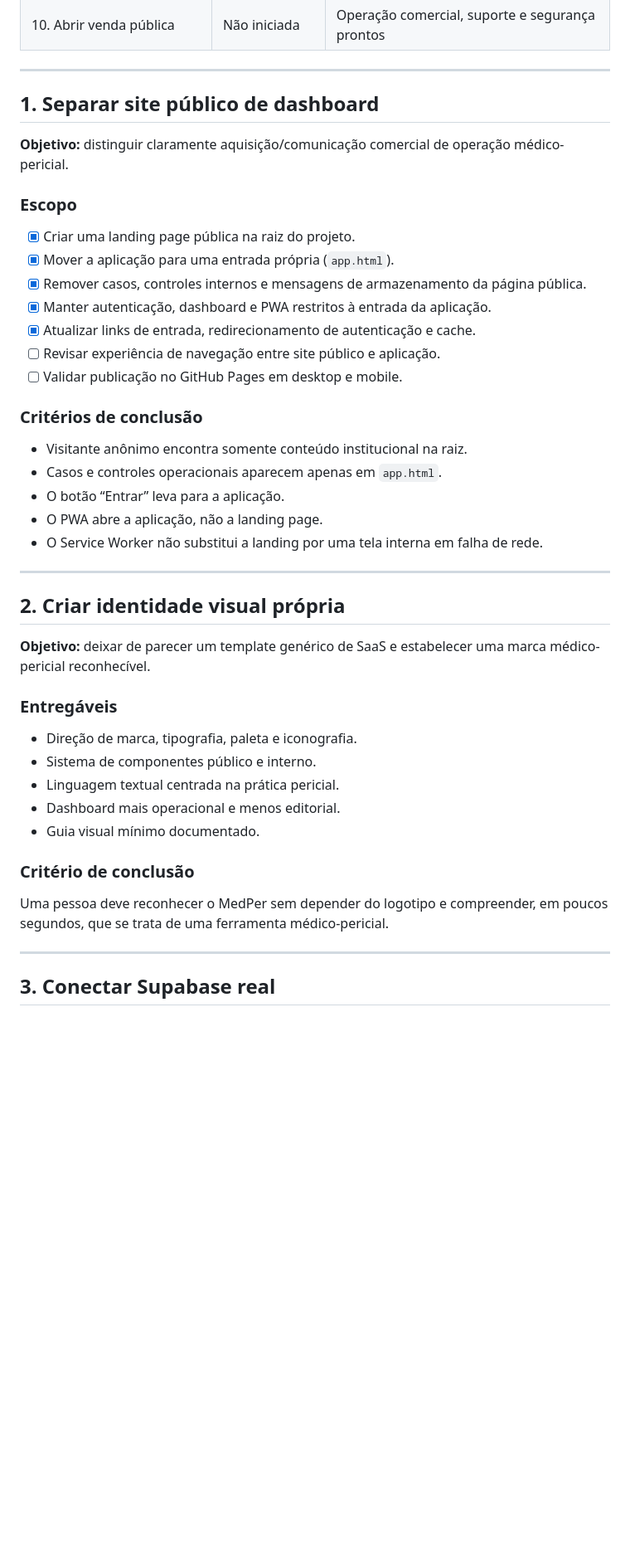
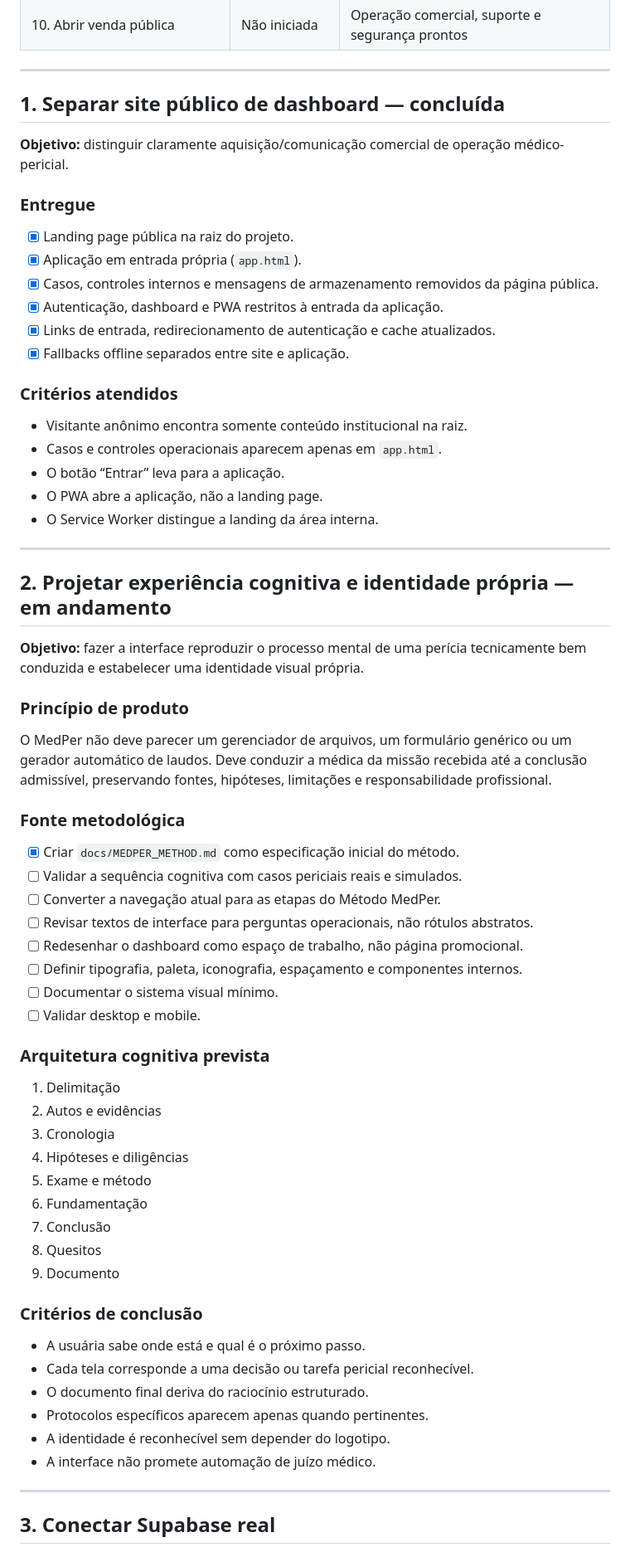
Before and after one commit to joyceradis/MedPer, a Markdown page: ROADMAP.md, the part around one of its changes. Shown at 83% size. GitHub-like rendering; blank space fills up the shorter version.

Commit message:
docs: close phase 1 and activate cognitive product design

```diff
--- a/ROADMAP.md
+++ b/ROADMAP.md
@@ -19,45 +19,68 @@ Este documento é a fonte de verdade para a evolução do produto. Novas funcion
 
 ---
 
-## 1. Separar site público de dashboard
+## 1. Separar site público de dashboard — concluída
 
 **Objetivo:** distinguir claramente aquisição/comunicação comercial de operação médico-pericial.
 
-### Escopo
+### Entregue
 
-- [x] Criar uma landing page pública na raiz do projeto.
-- [x] Mover a aplicação para uma entrada própria (`app.html`).
-- [x] Remover casos, controles internos e mensagens de armazenamento da página pública.
-- [x] Manter autenticação, dashboard e PWA restritos à entrada da aplicação.
-- [x] Atualizar links de entrada, redirecionamento de autenticação e cache.
-- [ ] Revisar experiência de navegação entre site público e aplicação.
-- [ ] Validar publicação no GitHub Pages em desktop e mobile.
+- [x] Landing page pública na raiz do projeto.
+- [x] Aplicação em entrada própria (`app.html`).
+- [x] Casos, controles internos e mensagens de armazenamento removidos da página pública.
+- [x] Autenticação, dashboard e PWA restritos à entrada da aplicação.
+- [x] Links de entrada, redirecionamento de autenticação e cache atualizados.
+- [x] Fallbacks offline separados entre site e aplicação.
 
-### Critérios de conclusão
+### Critérios atendidos
 
 - Visitante anônimo encontra somente conteúdo institucional na raiz.
 - Casos e controles operacionais aparecem apenas em `app.html`.
 - O botão “Entrar” leva para a aplicação.
 - O PWA abre a aplicação, não a landing page.
-- O Service Worker não substitui a landing por uma tela interna em falha de rede.
+- O Service Worker distingue a landing da área interna.
 
 ---
 
-## 2. Criar identidade visual própria
+## 2. Projetar experiência cognitiva e identidade própria — em andamento
 
-**Objetivo:** deixar de parecer um template genérico de SaaS e estabelecer uma marca médico-pericial reconhecível.
+**Objetivo:** fazer a interface reproduzir o processo mental de uma perícia tecnicamente bem conduzida e estabelecer uma identidade visual própria.
 
-### Entregáveis
+### Princípio de produto
 
-- Direção de marca, tipografia, paleta e iconografia.
-- Sistema de componentes público e interno.
-- Linguagem textual centrada na prática pericial.
-- Dashboard mais operacional e menos editorial.
-- Guia visual mínimo documentado.
+O MedPer não deve parecer um gerenciador de arquivos, um formulário genérico ou um gerador automático de laudos. Deve conduzir a médica da missão recebida até a conclusão admissível, preservando fontes, hipóteses, limitações e responsabilidade profissional.
 
-### Critério de conclusão
+### Fonte metodológica
 
-Uma pessoa deve reconhecer o MedPer sem depender do logotipo e compreender, em poucos segundos, que se trata de uma ferramenta médico-pericial.
+- [x] Criar `docs/MEDPER_METHOD.md` como especificação inicial do método.
+- [ ] Validar a sequência cognitiva com casos periciais reais e simulados.
+- [ ] Converter a navegação atual para as etapas do Método MedPer.
+- [ ] Revisar textos de interface para perguntas operacionais, não rótulos abstratos.
+- [ ] Redesenhar o dashboard como espaço de trabalho, não página promocional.
+- [ ] Definir tipografia, paleta, iconografia, espaçamento e componentes internos.
+- [ ] Documentar o sistema visual mínimo.
+- [ ] Validar desktop e mobile.
+
+### Arquitetura cognitiva prevista
+
+1. Delimitação
+2. Autos e evidências
+3. Cronologia
+4. Hipóteses e diligências
+5. Exame e método
+6. Fundamentação
+7. Conclusão
+8. Quesitos
+9. Documento
+
+### Critérios de conclusão
+
+- A usuária sabe onde está e qual é o próximo passo.
+- Cada tela corresponde a uma decisão ou tarefa pericial reconhecível.
+- O documento final deriva do raciocínio estruturado.
+- Protocolos específicos aparecem apenas quando pertinentes.
+- A identidade é reconhecível sem depender do logotipo.
+- A interface não promete automação de juízo médico.
 
 ---
 
```
Also changed, not shown: other parts of ROADMAP.md (+3 -2 lines).
